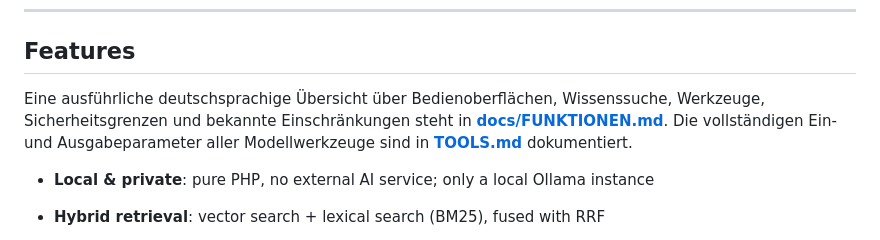
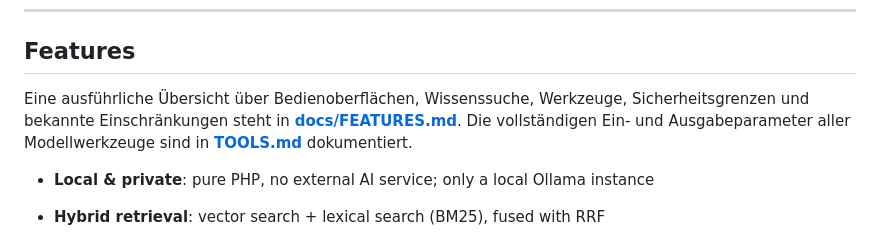
Before and after one commit to SchBenedikt/nextcloud-ai, a Markdown page: README.md, the part around the change. Rendered like a GitHub page.

Commit message:
docs: translate FUNKTIONEN.md to English as FEATURES.md

```diff
--- a/README.md
+++ b/README.md
@@ -13,9 +13,9 @@ always cite the source file path the model took the information from.
 
 ## Features
 
-Eine ausführliche deutschsprachige Übersicht über Bedienoberflächen,
+Eine ausführliche Übersicht über Bedienoberflächen,
 Wissenssuche, Werkzeuge, Sicherheitsgrenzen und bekannte Einschränkungen steht
-in **[docs/FUNKTIONEN.md](docs/FUNKTIONEN.md)**. Die vollständigen Ein- und
+in **[docs/FEATURES.md](docs/FEATURES.md)**. Die vollständigen Ein- und
 Ausgabeparameter aller Modellwerkzeuge sind in **[TOOLS.md](TOOLS.md)**
 dokumentiert.
 
```
Also changed, not shown: docs/FEATURES.md (added, +249 -0 lines), docs/FUNKTIONEN.md (deleted, +0 -266 lines).
